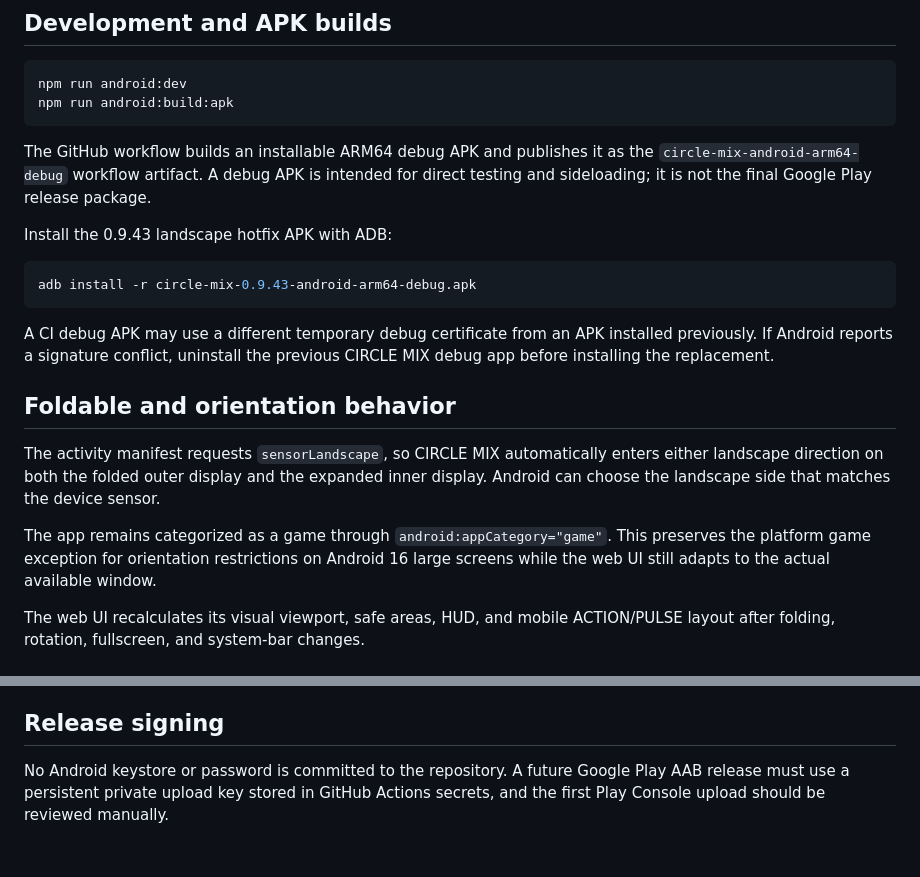
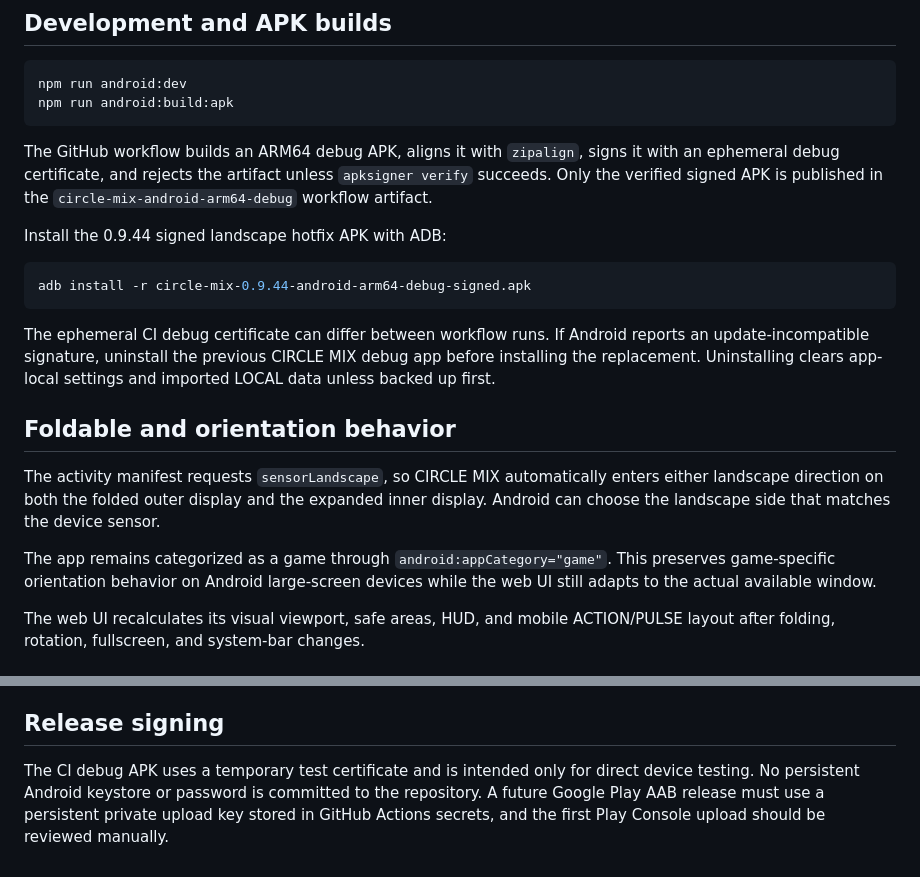
Before and after one commit to EpicenterGUY/circle-mix, a Markdown page: docs/android-app.md, 2 parts joined by grey strips. Rendered like a GitHub page.

Commit message:
docs: explain verified signed Android debug APK

````diff
--- a/docs/android-app.md
+++ b/docs/android-app.md
@@ -31,21 +31,21 @@ npm run android:dev
 npm run android:build:apk
 ```
 
-The GitHub workflow builds an installable ARM64 debug APK and publishes it as the `circle-mix-android-arm64-debug` workflow artifact. A debug APK is intended for direct testing and sideloading; it is not the final Google Play release package.
+The GitHub workflow builds an ARM64 debug APK, aligns it with `zipalign`, signs it with an ephemeral debug certificate, and rejects the artifact unless `apksigner verify` succeeds. Only the verified signed APK is published in the `circle-mix-android-arm64-debug` workflow artifact.
 
-Install the 0.9.43 landscape hotfix APK with ADB:
+Install the 0.9.44 signed landscape hotfix APK with ADB:
 
 ```bash
-adb install -r circle-mix-0.9.43-android-arm64-debug.apk
+adb install -r circle-mix-0.9.44-android-arm64-debug-signed.apk
 ```
 
-A CI debug APK may use a different temporary debug certificate from an APK installed previously. If Android reports a signature conflict, uninstall the previous CIRCLE MIX debug app before installing the replacement.
+The ephemeral CI debug certificate can differ between workflow runs. If Android reports an update-incompatible signature, uninstall the previous CIRCLE MIX debug app before installing the replacement. Uninstalling clears app-local settings and imported LOCAL data unless backed up first.
 
 ## Foldable and orientation behavior
 
 The activity manifest requests `sensorLandscape`, so CIRCLE MIX automatically enters either landscape direction on both the folded outer display and the expanded inner display. Android can choose the landscape side that matches the device sensor.
 
-The app remains categorized as a game through `android:appCategory="game"`. This preserves the platform game exception for orientation restrictions on Android 16 large screens while the web UI still adapts to the actual available window.
+The app remains categorized as a game through `android:appCategory="game"`. This preserves game-specific orientation behavior on Android large-screen devices while the web UI still adapts to the actual available window.
 
 The web UI recalculates its visual viewport, safe areas, HUD, and mobile ACTION/PULSE layout after folding, rotation, fullscreen, and system-bar changes.
 
@@ -62,4 +62,4 @@ The app does not call `requestedOrientation` from the activity startup path. Imm
 
 ## Release signing
 
-No Android keystore or password is committed to the repository. A future Google Play AAB release must use a persistent private upload key stored in GitHub Actions secrets, and the first Play Console upload should be reviewed manually.
+The CI debug APK uses a temporary test certificate and is intended only for direct device testing. No persistent Android keystore or password is committed to the repository. A future Google Play AAB release must use a persistent private upload key stored in GitHub Actions secrets, and the first Play Console upload should be reviewed manually.
````
